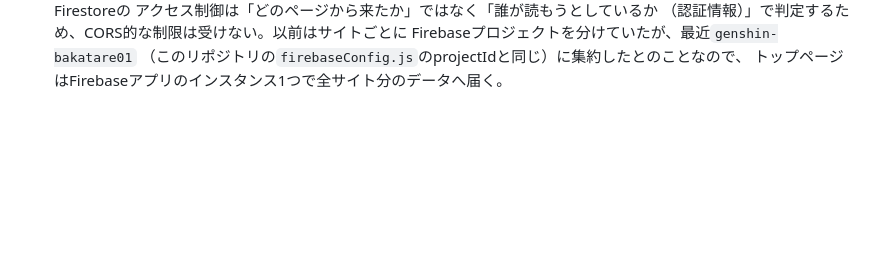
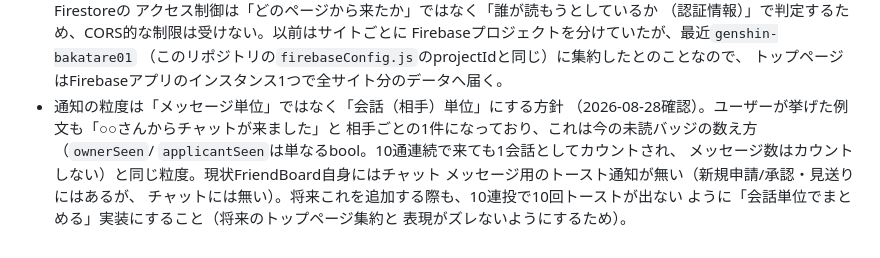
Before and after one commit to uko05/25_FriendBoard, a Markdown page: CLAUDE.md, the part around the change. Drawn GitHub-style; blank space fills up the shorter version.

Commit message:
CLAUDE.mdに通知の粒度(会話単位)についての方針を追記

```diff
--- a/CLAUDE.md
+++ b/CLAUDE.md
@@ -101,3 +101,12 @@
   Firebaseプロジェクトを分けていたが、最近`genshin-bakatare01`
   （このリポジトリの`firebaseConfig.js`のprojectIdと同じ）に集約したとのことなので、
   トップページはFirebaseアプリのインスタンス1つで全サイト分のデータへ届く。
+- 通知の粒度は「メッセージ単位」ではなく「会話（相手）単位」にする方針
+  （2026-08-28確認）。ユーザーが挙げた例文も「○○さんからチャットが来ました」と
+  相手ごとの1件になっており、これは今の未読バッジの数え方（`ownerSeen`/
+  `applicantSeen`は単なるbool。10通連続で来ても1会話としてカウントされ、
+  メッセージ数はカウントしない）と同じ粒度。現状FriendBoard自身にはチャット
+  メッセージ用のトースト通知が無い（新規申請/承認・見送りにはあるが、
+  チャットには無い）。将来これを追加する際も、10連投で10回トーストが出ない
+  ように「会話単位でまとめる」実装にすること（将来のトップページ集約と
+  表現がズレないようにするため）。
```
